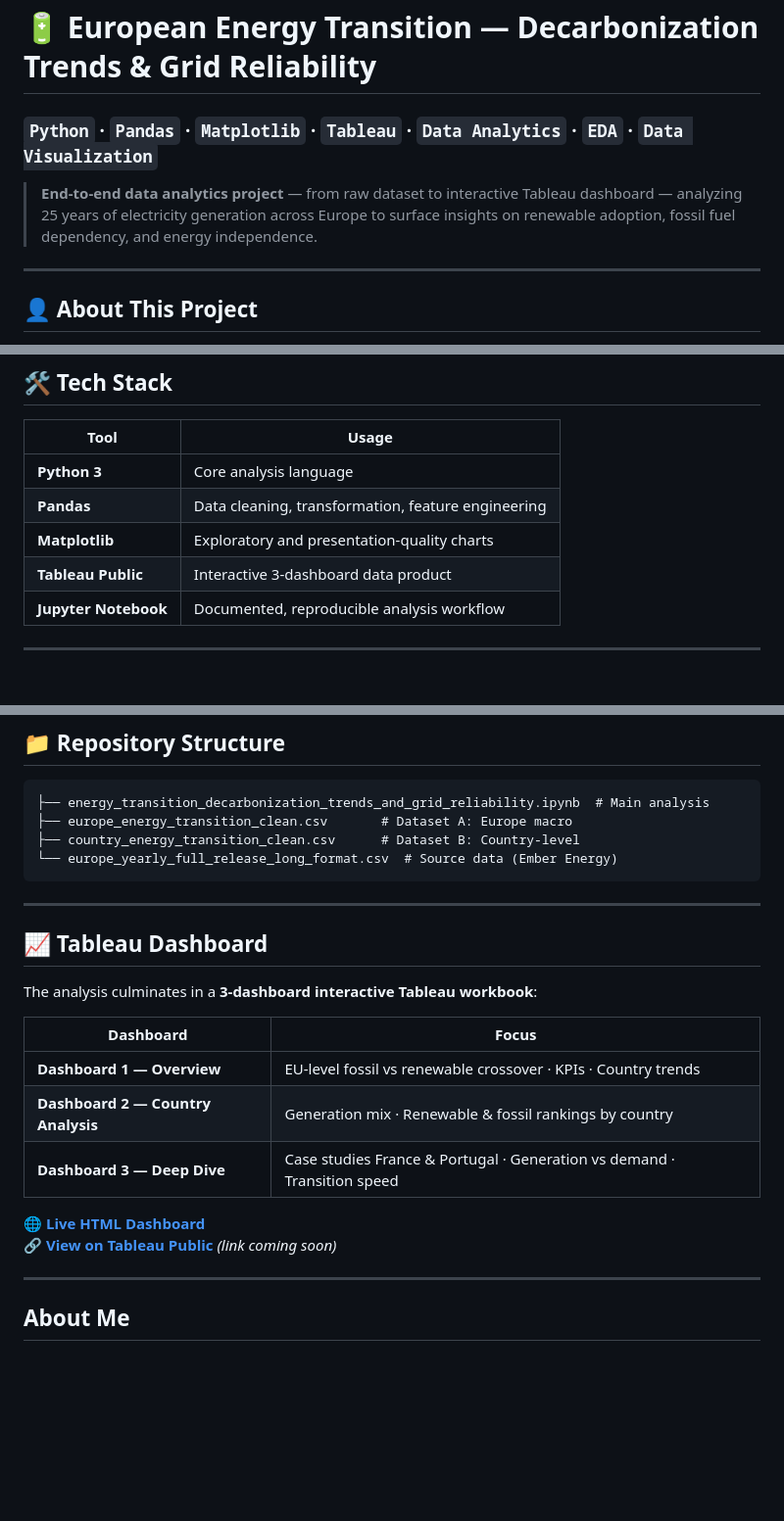
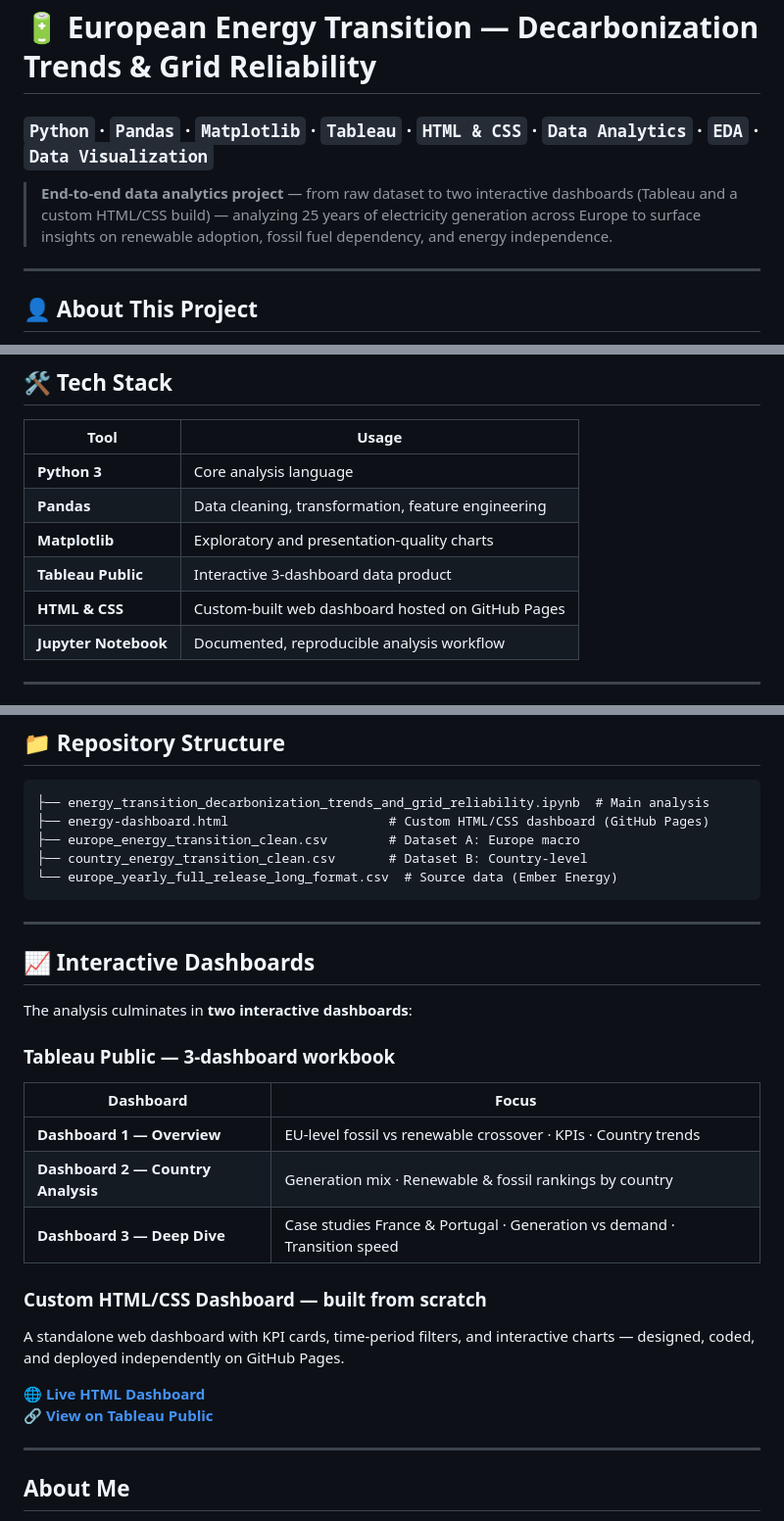
Before and after one commit to davherdel/Europe-Energy-Transition, a Markdown page: README.md, 3 parts joined by grey strips. Shown at 98% size. Rendered like a GitHub page; blank space fills up the shorter version.

Commit message:
Revise README with new dashboard and project details
Updated project details and added custom HTML/CSS dashboard information.

````diff
--- a/README.md
+++ b/README.md
@@ -1,7 +1,7 @@
 # 🔋 European Energy Transition — Decarbonization Trends & Grid Reliability
-### `Python` · `Pandas` · `Matplotlib` · `Tableau` · `Data Analytics` · `EDA` · `Data Visualization`
+### `Python` · `Pandas` · `Matplotlib` · `Tableau` · `HTML & CSS` · `Data Analytics` · `EDA` · `Data Visualization`
 
-> **End-to-end data analytics project** — from raw dataset to interactive Tableau dashboard — analyzing 25 years of electricity generation across Europe to surface insights on renewable adoption, fossil fuel dependency, and energy independence.
+> **End-to-end data analytics project** — from raw dataset to two interactive dashboards (Tableau and a custom HTML/CSS build) — analyzing 25 years of electricity generation across Europe to surface insights on renewable adoption, fossil fuel dependency, and energy independence.
 
 ---
 
@@ -41,6 +41,7 @@ The goal: move beyond headline numbers and assess the **effectiveness** of the e
 | **Pandas** | Data cleaning, transformation, feature engineering |
 | **Matplotlib** | Exploratory and presentation-quality charts |
 | **Tableau Public** | Interactive 3-dashboard data product |
+| **HTML & CSS** | Custom-built web dashboard hosted on GitHub Pages |
 | **Jupyter Notebook** | Documented, reproducible analysis workflow |
 
 ---
@@ -102,16 +103,19 @@ Charts produced:
 
 ```
 ├── energy_transition_decarbonization_trends_and_grid_reliability.ipynb  # Main analysis
-├── europe_energy_transition_clean.csv       # Dataset A: Europe macro
-├── country_energy_transition_clean.csv      # Dataset B: Country-level
+├── energy-dashboard.html                     # Custom HTML/CSS dashboard (GitHub Pages)
+├── europe_energy_transition_clean.csv        # Dataset A: Europe macro
+├── country_energy_transition_clean.csv       # Dataset B: Country-level
 └── europe_yearly_full_release_long_format.csv  # Source data (Ember Energy)
 ```
 
 ---
 
-## 📈 Tableau Dashboard
+## 📈 Interactive Dashboards
 
-The analysis culminates in a **3-dashboard interactive Tableau workbook**:
+The analysis culminates in **two interactive dashboards**:
+
+### Tableau Public — 3-dashboard workbook
 
 | Dashboard | Focus |
 |---|---|
@@ -119,8 +123,12 @@ The analysis culminates in a **3-dashboard interactive Tableau workbook**:
 | **Dashboard 2 — Country Analysis** | Generation mix · Renewable & fossil rankings by country |
 | **Dashboard 3 — Deep Dive** | Case studies France & Portugal · Generation vs demand · Transition speed |
 
-🌐 **[Live HTML Dashboard](https://davherdel.github.io/europe-energy-transition/)**
-🔗 **[View on Tableau Public](#)** *(link coming soon)*
+### Custom HTML/CSS Dashboard — built from scratch
+
+A standalone web dashboard with KPI cards, time-period filters, and interactive charts — designed, coded, and deployed independently on GitHub Pages.
+
+🌐 **[Live HTML Dashboard](https://davherdel.github.io/europe-energy-transition/energy-dashboard.html)**
+🔗 **[View on Tableau Public](https://public.tableau.com/app/profile/david.hernandez6239/viz/EuropeanEnergyTransition/Dashboard1-Overview)**
 
 ---
 
````
Also changed, not shown: other parts of README.md (+2 -2 lines).
